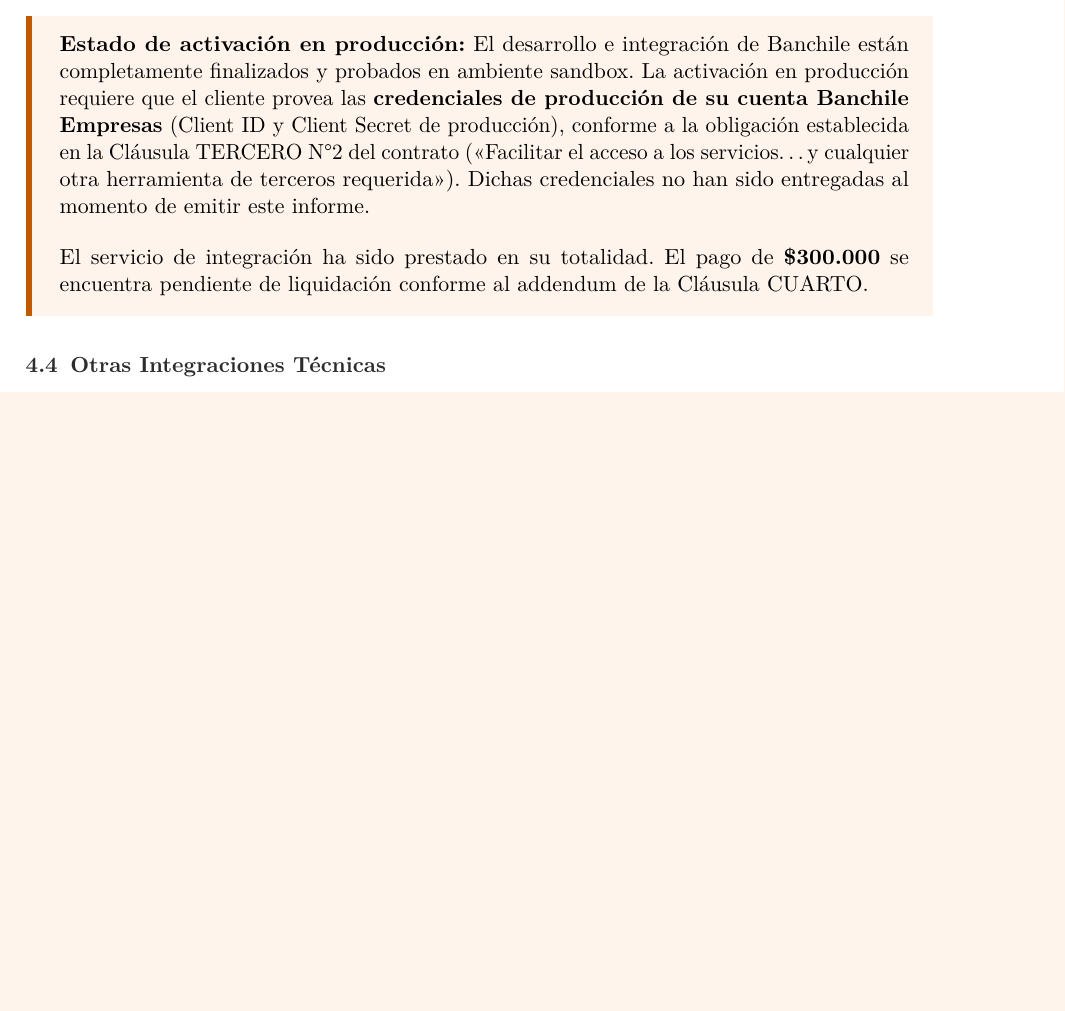
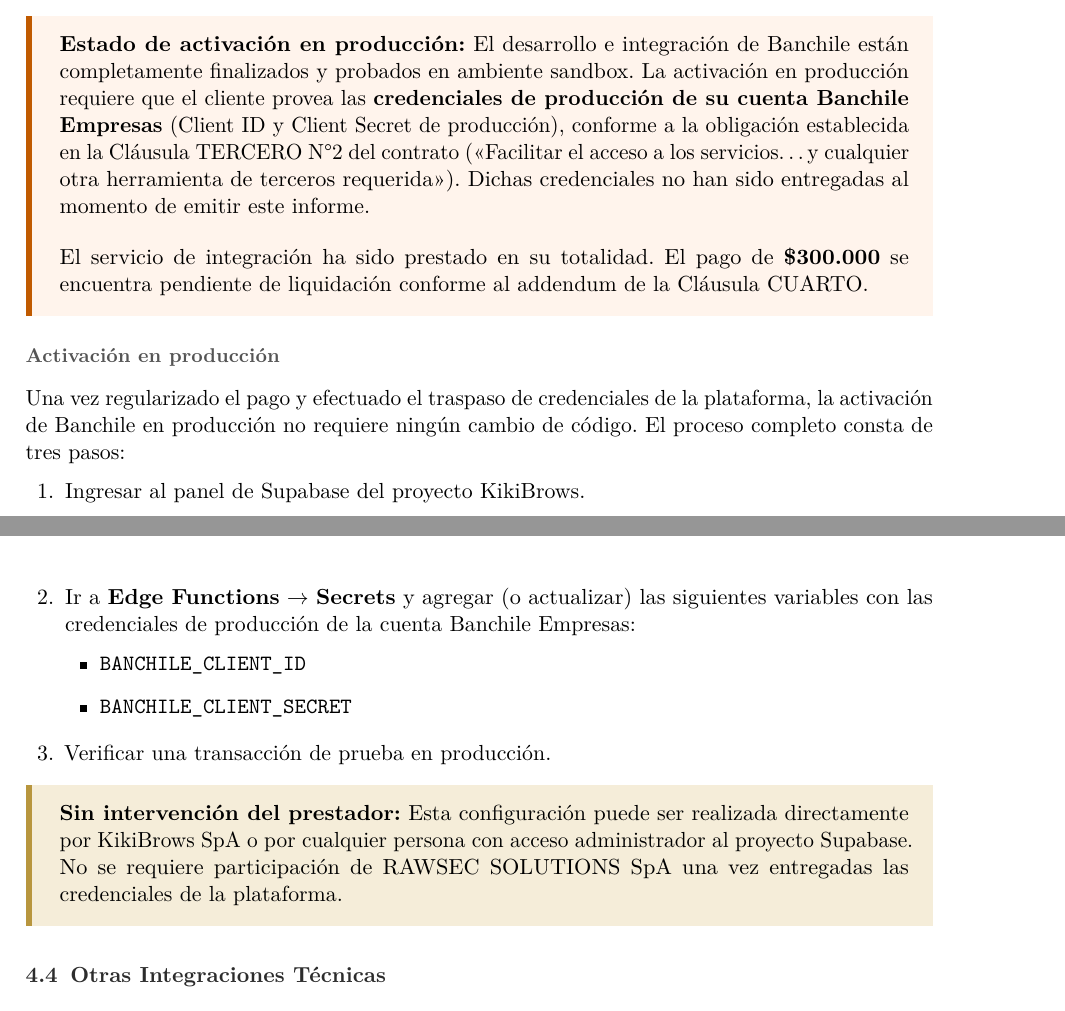
Before and after one commit to RawSecSolutions/KikiBrows, a LaTeX document (docs/informe-final-kikibrows.tex): part of page 8 of 12 before the commit and two parts of pages 8 and 9 of 12 after it, the two joined at a grey line, cut so that both start at the same text, the shorter picture padded with empty space. Compiled offline with pdfLaTeX.

Commit message:
informe: add Banchile production activation steps in section 4.3
Documents the 3-step activation process (Supabase Secrets) so the client
understands no code changes are needed. Explicitly states RAWSEC's
involvement is not required once platform credentials are handed over.

```diff
--- a/docs/informe-final-kikibrows.tex
+++ b/docs/informe-final-kikibrows.tex
@@ -504,6 +504,31 @@
 de la Cl\'ausula CUARTO.
 \end{warnbox}
 
+\subsubsection{Activaci\'on en producci\'on}
+
+Una vez regularizado el pago y efectuado el traspaso de credenciales de la
+plataforma, la activaci\'on de Banchile en producci\'on no requiere ning\'un
+cambio de c\'odigo. El proceso completo consta de tres pasos:
+
+\begin{enumerate}[leftmargin=1.8em, itemsep=4pt]
+  \item Ingresar al panel de Supabase del proyecto KikiBrows.
+  \item Ir a \textbf{Edge Functions} $\rightarrow$ \textbf{Secrets} y agregar
+        (o actualizar) las siguientes variables con las credenciales de
+        producci\'on de la cuenta Banchile Empresas:
+        \begin{itemize}[leftmargin=1.6em, itemsep=2pt]
+          \item \texttt{BANCHILE\_CLIENT\_ID}
+          \item \texttt{BANCHILE\_CLIENT\_SECRET}
+        \end{itemize}
+  \item Verificar una transacci\'on de prueba en producci\'on.
+\end{enumerate}
+
+\begin{infobox}
+\textbf{Sin intervenci\'on del prestador:} Esta configuraci\'on puede ser
+realizada directamente por KikiBrows SpA o por cualquier persona con acceso
+administrador al proyecto Supabase. No se requiere participaci\'on de
+RAWSEC SOLUTIONS SpA una vez entregadas las credenciales de la plataforma.
+\end{infobox}
+
 \subsection{Otras Integraciones T\'ecnicas}
 
 \begin{itemize}[leftmargin=1.6em, itemsep=3pt]
```
